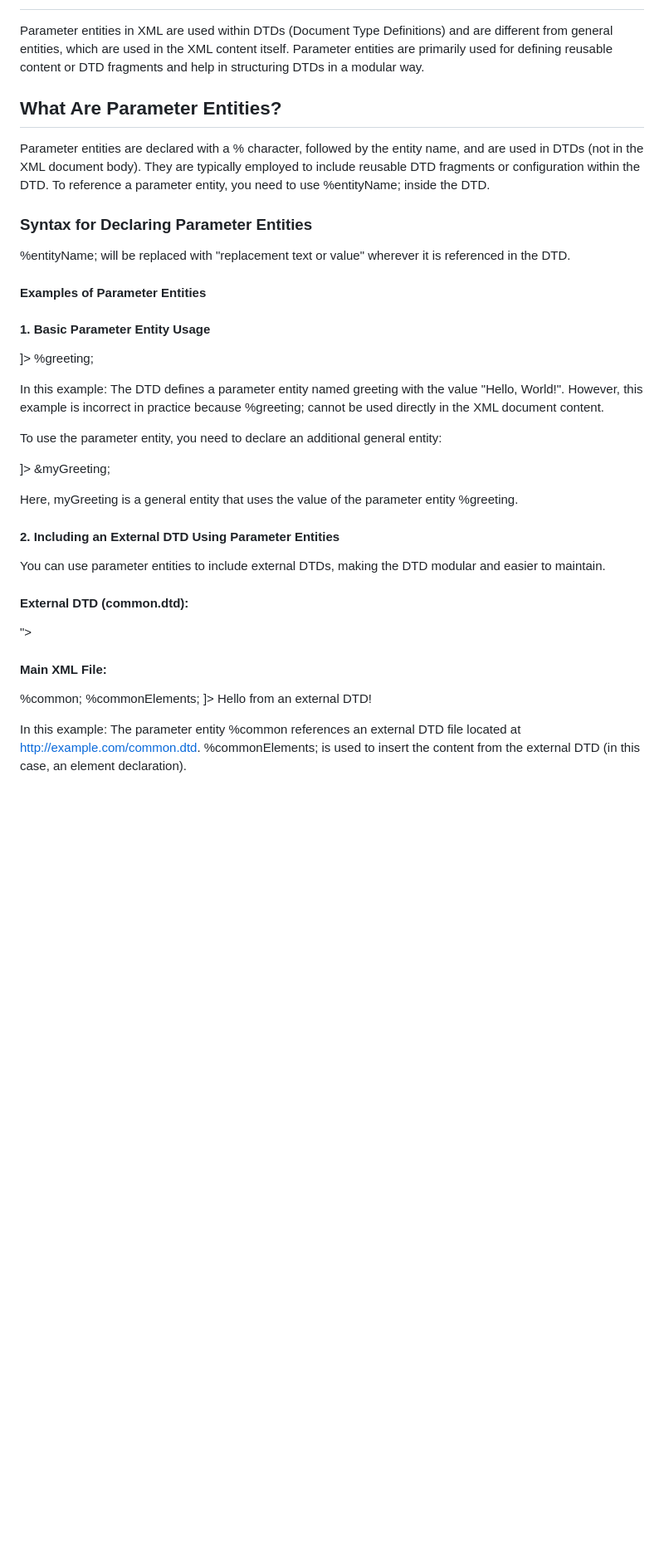
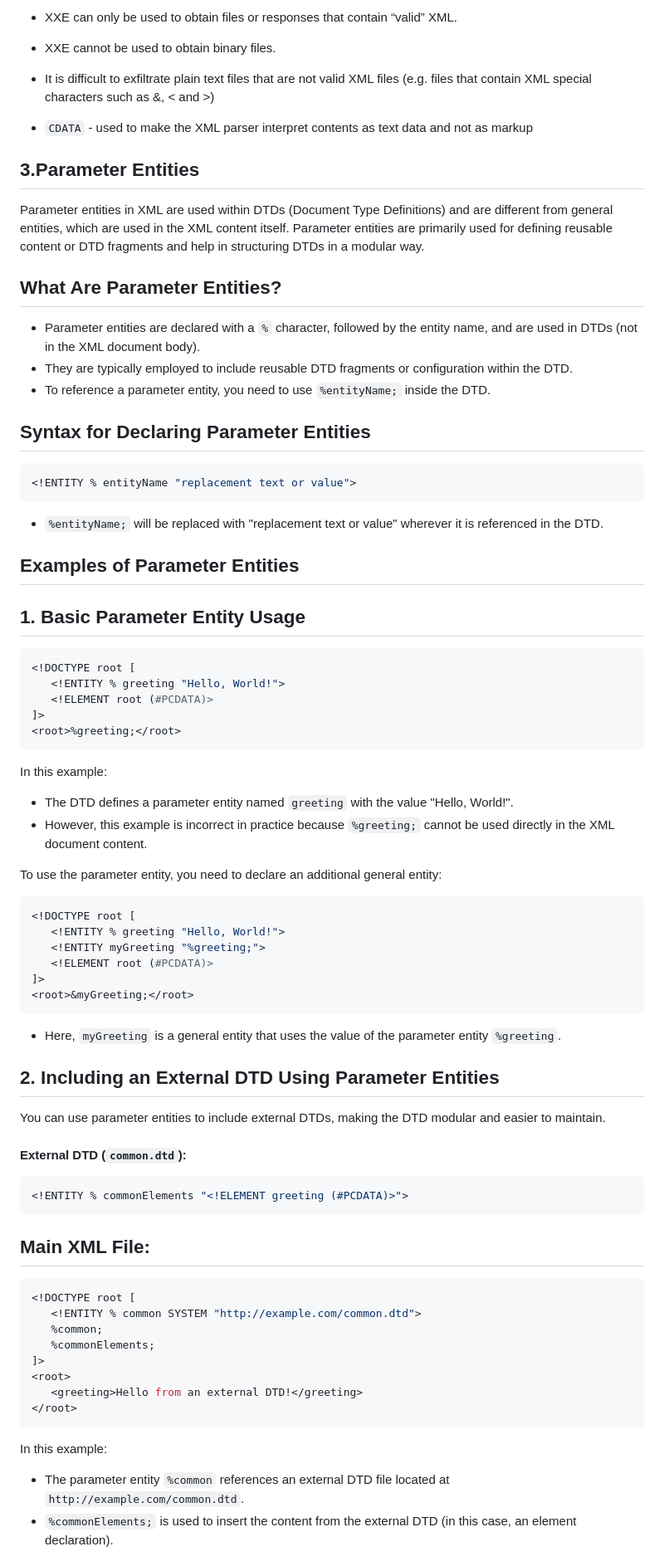
Before and after one commit to anilarelli/Learning, a Markdown page: README.md, the part around one of its changes. Shown at 83% size. Drawn GitHub-style; blank space fills up the shorter version.

````diff
--- a/README.md
+++ b/README.md
@@ -4,54 +92,91 @@
+*  XXE can only be used to obtain files or responses that contain “valid” XML.
+*  XXE cannot be used to obtain binary files.
+* It is difficult to exfiltrate plain text files that are not valid XML files (e.g. files that contain XML special characters such as &, < and >)
+
+* `CDATA` - used to make the XML parser interpret contents as text data and not as markup
+
+
+
+## 3.Parameter Entities
 Parameter entities in XML are used within DTDs (Document Type Definitions) and are different from general entities, which are used in the XML content itself. Parameter entities are primarily used for defining reusable content or DTD fragments and help in structuring DTDs in a modular way.
+
+
+
 
 
 ## What Are Parameter Entities?
 
-Parameter entities are declared with a % character, followed by the entity name, and are used in DTDs (not in the XML document body).
-They are typically employed to include reusable DTD fragments or configuration within the DTD.
-To reference a parameter entity, you need to use %entityName; inside the DTD.
-
-### Syntax for Declaring Parameter Entities
+* Parameter entities are declared with a `%` character, followed by the entity name, and are used in DTDs (not in the XML document body).
+* They are typically employed to include reusable DTD fragments or configuration within the DTD.
+* To reference a parameter entity, you need to use `%entityName;` inside the DTD.
 
 
+
+
+
+## Syntax for Declaring Parameter Entities
+
+
+
+```python
 <!ENTITY % entityName "replacement text or value">
+```
 
-%entityName; will be replaced with "replacement text or value" wherever it is referenced in the DTD.
+* `%entityName;` will be replaced with "replacement text or value" wherever it is referenced in the DTD.
 
-#### Examples of Parameter Entities
 
-#### 1. Basic Parameter Entity Usage
 
+
+## Examples of Parameter Entities
+
+## 1. Basic Parameter Entity Usage
+
+
+```python
 <!DOCTYPE root [
    <!ENTITY % greeting "Hello, World!">
    <!ELEMENT root (#PCDATA)>
 ]>
 <root>%greeting;</root>
+```
 
 In this example:
-The DTD defines a parameter entity named greeting with the value "Hello, World!".
-However, this example is incorrect in practice because %greeting; cannot be used directly in the XML document content.
+* The DTD defines a parameter entity named `greeting` with the value "Hello, World!".
+* However, this example is incorrect in practice because `%greeting;` cannot be used directly in the XML document content.
 
 To use the parameter entity, you need to declare an additional general entity:
 
+
+```python
 <!DOCTYPE root [
    <!ENTITY % greeting "Hello, World!">
    <!ENTITY myGreeting "%greeting;">
    <!ELEMENT root (#PCDATA)>
 ]>
 <root>&myGreeting;</root>
+```
 
-Here, myGreeting is a general entity that uses the value of the parameter entity %greeting.
+* Here, `myGreeting` is a general entity that uses the value of the parameter entity `%greeting`.
 
-#### 2. Including an External DTD Using Parameter Entities
+
+
+
+## 2. Including an External DTD Using Parameter Entities
 You can use parameter entities to include external DTDs, making the DTD modular and easier to maintain.
 
 
-#### External DTD (common.dtd):
+#### External DTD (`common.dtd`):
 
+
+```python
 <!ENTITY % commonElements "<!ELEMENT greeting (#PCDATA)>">
+```
 
-#### Main XML File:
 
+## Main XML File:
+
+
+```python
 <!DOCTYPE root [
    <!ENTITY % common SYSTEM "http://example.com/common.dtd">
    %common;
@@ -60,9 +185,11 @@ You can use parameter entities to include external DTDs, making the DTD modular
 <root>
    <greeting>Hello from an external DTD!</greeting>
 </root>
+```
+
 
 In this example:
-The parameter entity %common references an external DTD file located at http://example.com/common.dtd.
-%commonElements; is used to insert the content from the external DTD (in this case, an element declaration).
+* The parameter entity `%common` references an external DTD file located at `http://example.com/common.dtd`.
+* `%commonElements;` is used to insert the content from the external DTD (in this case, an element declaration).
 
 
````
Also changed, not shown: other parts of README.md (+188 -9 lines).
